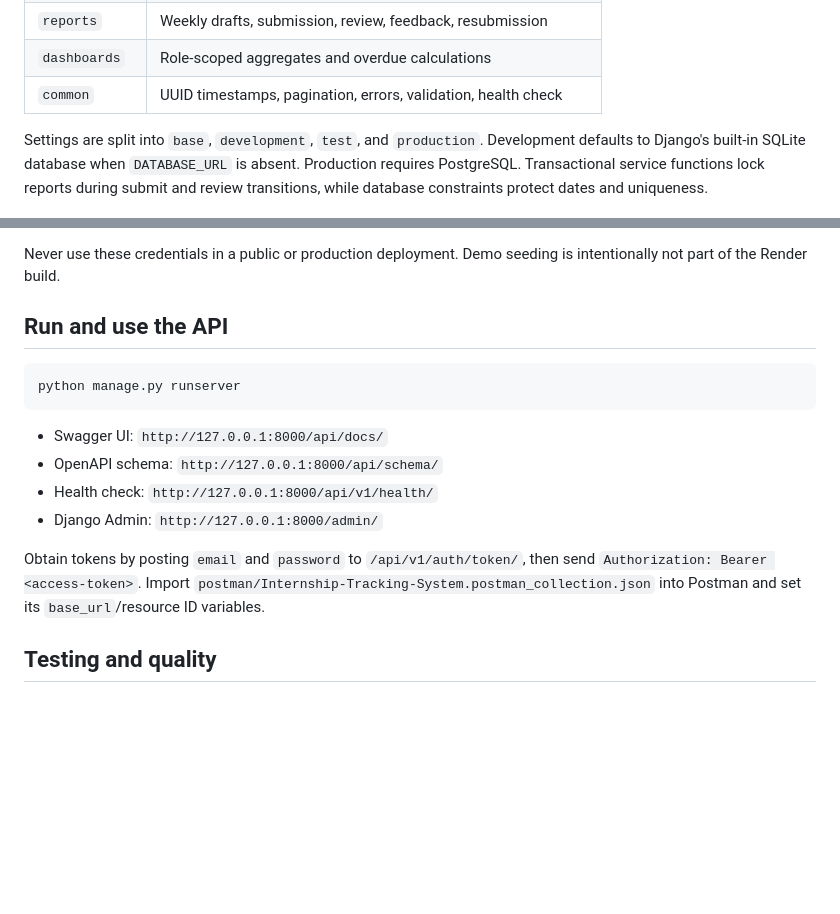
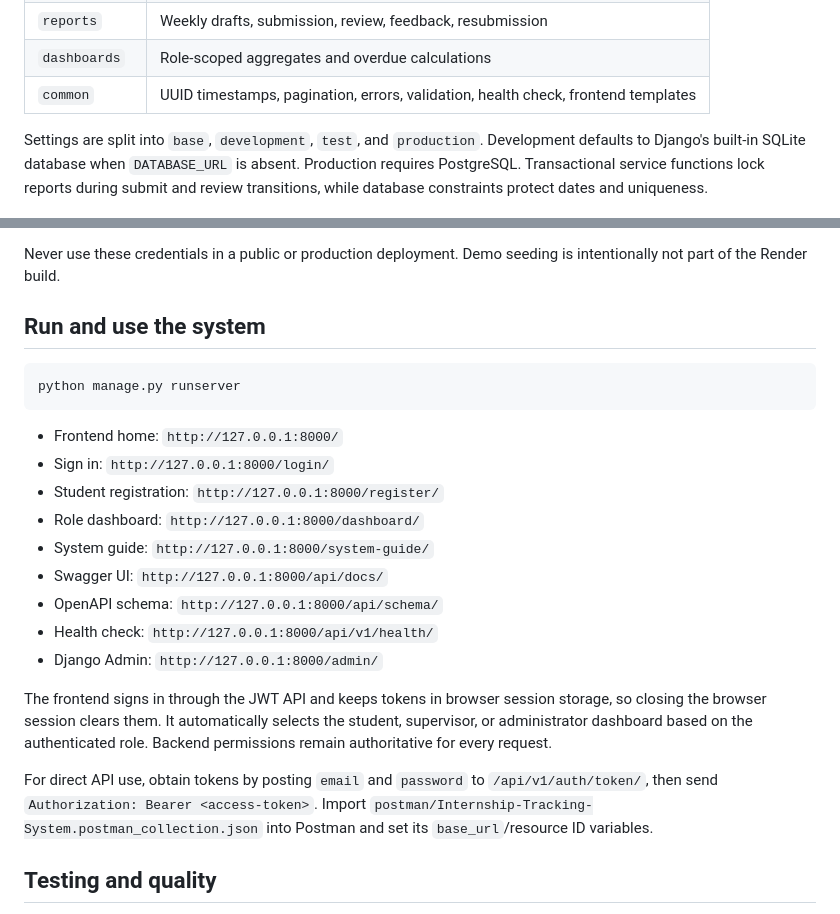
Before and after one commit to JAPHES/internship_tracking_system, a Markdown page: README.md, 2 parts joined by grey strips. GitHub-like rendering; blank space fills up the shorter version.

Commit message:
docs: document frontend navigation and sessions

````diff
--- a/README.md
+++ b/README.md
@@ -56,7 +56,7 @@ The API is one deployable Django service with modular bounded-context apps:
 | `placements` | Direct student/supervisor/track/cohort assignment and lifecycle |
 | `reports` | Weekly drafts, submission, review, feedback, resubmission |
 | `dashboards` | Role-scoped aggregates and overdue calculations |
-| `common` | UUID timestamps, pagination, errors, validation, health check |
+| `common` | UUID timestamps, pagination, errors, validation, health check, frontend templates |
 
 Settings are split into `base`, `development`, `test`, and `production`.
 Development defaults to Django's built-in SQLite database when `DATABASE_URL`
@@ -175,19 +175,29 @@ four tracks, active placements, and mixed report states. Development credentials
 Never use these credentials in a public or production deployment. Demo seeding
 is intentionally not part of the Render build.
 
-## Run and use the API
+## Run and use the system
 
 ```bash
 python manage.py runserver
 ```
 
+- Frontend home: `http://127.0.0.1:8000/`
+- Sign in: `http://127.0.0.1:8000/login/`
+- Student registration: `http://127.0.0.1:8000/register/`
+- Role dashboard: `http://127.0.0.1:8000/dashboard/`
+- System guide: `http://127.0.0.1:8000/system-guide/`
 - Swagger UI: `http://127.0.0.1:8000/api/docs/`
 - OpenAPI schema: `http://127.0.0.1:8000/api/schema/`
 - Health check: `http://127.0.0.1:8000/api/v1/health/`
 - Django Admin: `http://127.0.0.1:8000/admin/`
 
-Obtain tokens by posting `email` and `password` to `/api/v1/auth/token/`, then
-send `Authorization: Bearer <access-token>`. Import
+The frontend signs in through the JWT API and keeps tokens in browser session
+storage, so closing the browser session clears them. It automatically selects
+the student, supervisor, or administrator dashboard based on the authenticated
+role. Backend permissions remain authoritative for every request.
+
+For direct API use, obtain tokens by posting `email` and `password` to
+`/api/v1/auth/token/`, then send `Authorization: Bearer <access-token>`. Import
 `postman/Internship-Tracking-System.postman_collection.json` into Postman and
 set its `base_url`/resource ID variables.
 
````
